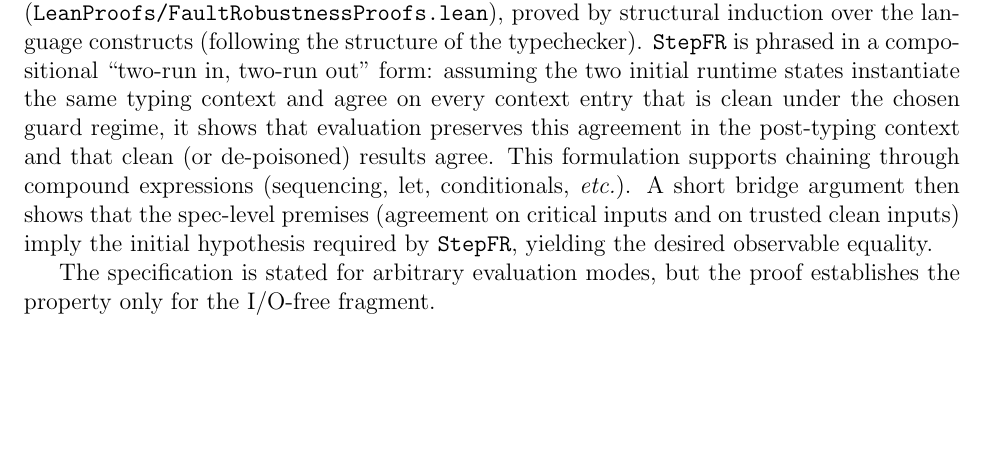
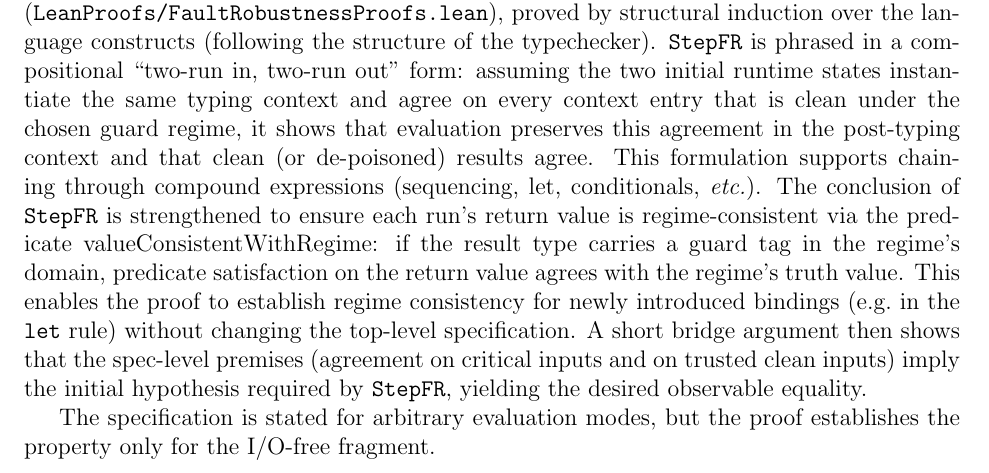
Before and after one commit to vzaliva/poison-lang, a LaTeX paper (doc/poison-lang-description.tex): part of page 25 of 30, cut so that both start at the same text, the shorter picture padded with empty space. Compiled offline with pdfLaTeX.

Commit message:
valueConsistentWithRegime documentation

```diff
--- a/doc/poison-lang-description.tex
+++ b/doc/poison-lang-description.tex
@@ -1206,10 +1206,16 @@ typing context and agree on every context entry that is clean under the chosen
 guard regime, it shows that evaluation preserves this agreement in the
 post-typing context and that clean (or de-poisoned) results agree. This
 formulation supports chaining through compound expressions (sequencing, let,
-conditionals, \emph{etc.}). A short bridge argument then shows that the
-spec-level premises (agreement on critical inputs and on trusted clean inputs)
-imply the initial hypothesis required by \texttt{StepFR}, yielding the desired
-observable equality.
+conditionals, \emph{etc.}). The conclusion of \texttt{StepFR} is strengthened
+to ensure each run's return value is regime-consistent via the predicate
+$\text{valueConsistentWithRegime}$: if the result type carries a guard tag in
+the regime's domain, predicate satisfaction on the return value agrees with
+the regime's truth value. This enables the proof to establish regime
+consistency for newly introduced bindings (e.g.\ in the \texttt{let} rule)
+without changing the top-level specification. A short bridge
+argument then shows that the spec-level premises (agreement on critical inputs
+and on trusted clean inputs) imply the initial hypothesis required by
+\texttt{StepFR}, yielding the desired observable equality.
 
 The specification is stated for arbitrary evaluation modes, but the proof
 establishes the property only for the I/O-free fragment.
```
Also changed, not shown: doc/poison-lang-description.pdf.
